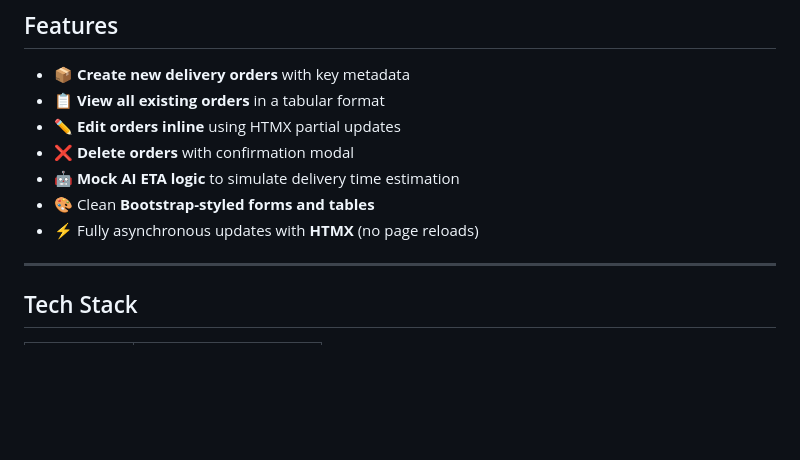
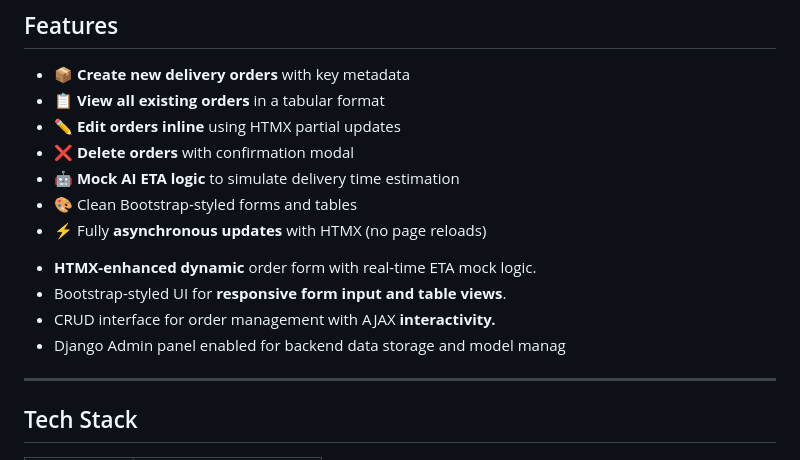
Before and after one commit to Mafruha17/CIDM632570, a Markdown page: Module2Assignment/README.md, the part around the change printed below. GitHub-like rendering; blank space fills up the shorter version.

```diff
--- a/Module2Assignment/README.md
+++ b/Module2Assignment/README.md
@@ -21,8 +21,12 @@ While the current ETA calculation uses a mock function, the architecture is desi
 * ✏️ **Edit orders inline** using HTMX partial updates
 * ❌ **Delete orders** with confirmation modal
 * 🤖 **Mock AI ETA logic** to simulate delivery time estimation
-* 🎨 Clean **Bootstrap-styled forms and tables**
-* ⚡ Fully asynchronous updates with **HTMX** (no page reloads)
+* 🎨 Clean Bootstrap-styled forms and tables
+* ⚡ Fully **asynchronous updates** with HTMX (no page reloads)
+-  **HTMX-enhanced dynamic** order form with real-time ETA mock logic.
+- Bootstrap-styled UI for **responsive form input and table views**.
+- CRUD interface for order management with AJAX **interactivity.**
+- Django Admin panel enabled for backend data storage and model manag
 ---
 ## Tech Stack
 
```
Also changed, not shown: other parts of Module2Assignment/README.md (+14 -14 lines), Module2Assignment/doc/CreateNewOrders.png (added), Module2Assignment/doc/DeleteOrder.png (added), Module2Assignment/doc/EditOrders.png (added), Module2Assignment/doc/Logistics Dashboard.png (deleted), Module2Assignment/doc/Orders.png (added).
